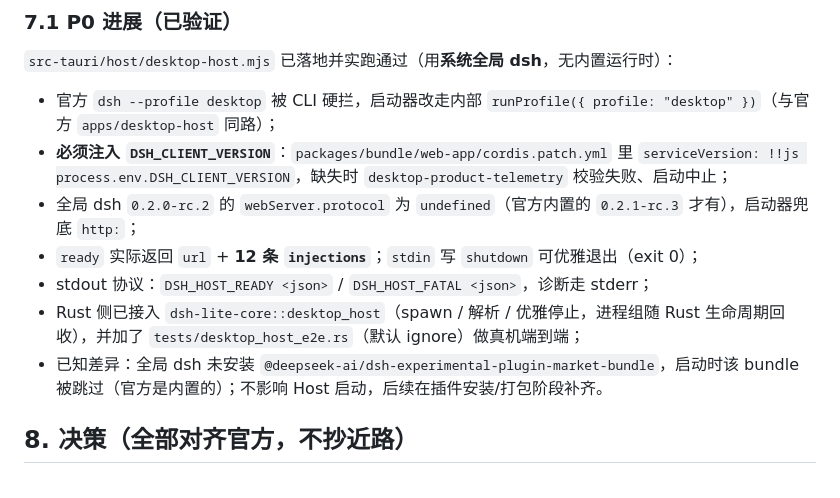
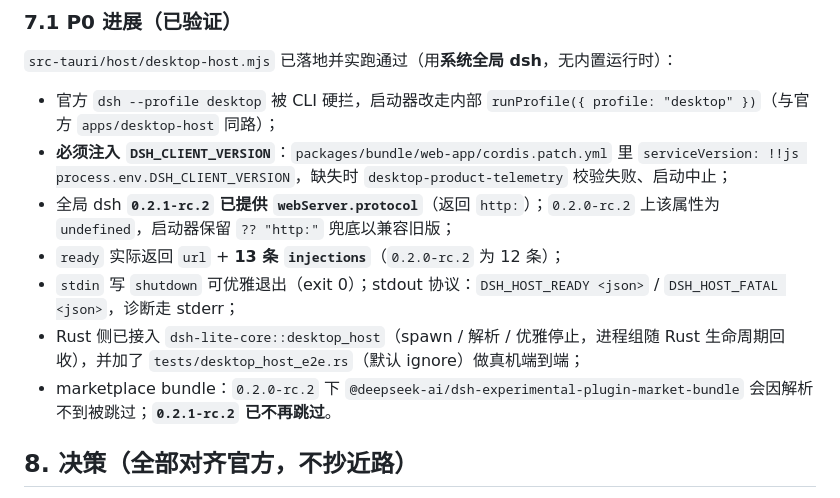
Before and after one commit to scccy/dsh-desktop, a Markdown page: docs/desktop-parity.md, the part around the change. Drawn GitHub-style.

Commit message:
docs(desktop-parity): 按 dsh 0.2.1-rc.2 复核 P0 结论
- webServer.protocol 现已提供（兜底保留兼容 0.2.0）
- injections 12 -> 13
- marketplace bundle 不再被跳过

```diff
--- a/docs/desktop-parity.md
+++ b/docs/desktop-parity.md
@@ -192,11 +192,11 @@
 
 - 官方 `dsh --profile desktop` 被 CLI 硬拦，启动器改走内部 `runProfile({ profile: "desktop" })`（与官方 `apps/desktop-host` 同路）；
 - **必须注入 `DSH_CLIENT_VERSION`**：`packages/bundle/web-app/cordis.patch.yml` 里 `serviceVersion: !!js process.env.DSH_CLIENT_VERSION`，缺失时 `desktop-product-telemetry` 校验失败、启动中止；
-- 全局 dsh `0.2.0-rc.2` 的 `webServer.protocol` 为 `undefined`（官方内置的 `0.2.1-rc.3` 才有），启动器兜底 `http:`；
-- `ready` 实际返回 `url` + **12 条 `injections`**；`stdin` 写 `shutdown` 可优雅退出（exit 0）；
-- stdout 协议：`DSH_HOST_READY <json>` / `DSH_HOST_FATAL <json>`，诊断走 stderr；
+- 全局 dsh **`0.2.1-rc.2` 已提供 `webServer.protocol`**（返回 `http:`）；`0.2.0-rc.2` 上该属性为 `undefined`，启动器保留 `?? "http:"` 兜底以兼容旧版；
+- `ready` 实际返回 `url` + **13 条 `injections`**（`0.2.0-rc.2` 为 12 条）；
+- `stdin` 写 `shutdown` 可优雅退出（exit 0）；stdout 协议：`DSH_HOST_READY <json>` / `DSH_HOST_FATAL <json>`，诊断走 stderr；
 - Rust 侧已接入 `dsh-lite-core::desktop_host`（spawn / 解析 / 优雅停止，进程组随 Rust 生命周期回收），并加了 `tests/desktop_host_e2e.rs`（默认 ignore）做真机端到端；
-- 已知差异：全局 dsh 未安装 `@deepseek-ai/dsh-experimental-plugin-market-bundle`，启动时该 bundle 被跳过（官方是内置的）；不影响 Host 启动，后续在插件安装/打包阶段补齐。
+- marketplace bundle：`0.2.0-rc.2` 下 `@deepseek-ai/dsh-experimental-plugin-market-bundle` 会因解析不到被跳过；**`0.2.1-rc.2` 已不再跳过**。
 
 ## 8. 决策（全部对齐官方，不抄近路）
 
```
